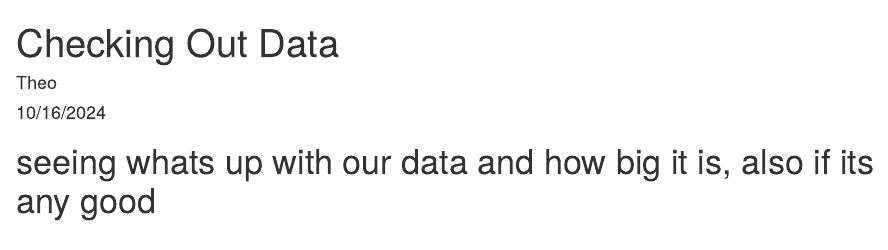
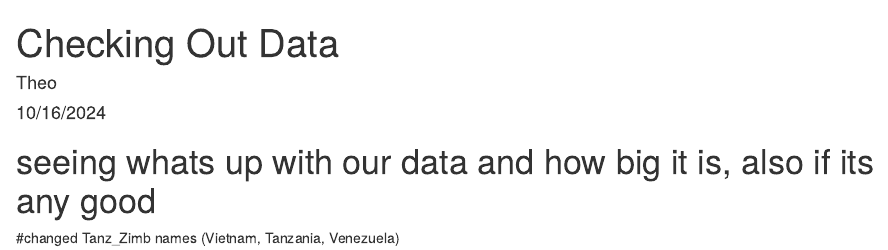
Before and after one commit to WL-Biol185-ShinyProjects/Climate-Agriculture, an R Markdown document (checking-out-data.rmd): the page in a window 1100 px wide, from its top. Rendered offline with R 4.5, knitr and Pandoc, with nearby package versions.

Commit message:
practicing committing

````diff
--- a/checking-out-data.rmd
+++ b/checking-out-data.rmd
@@ -15,3 +15,5 @@ knitr::opts_chunk$set(echo = TRUE)
 ```{r}
 
 ```
+
+#changed Tanz_Zimb names (Vietnam, Tanzania, Venezuela)
````
